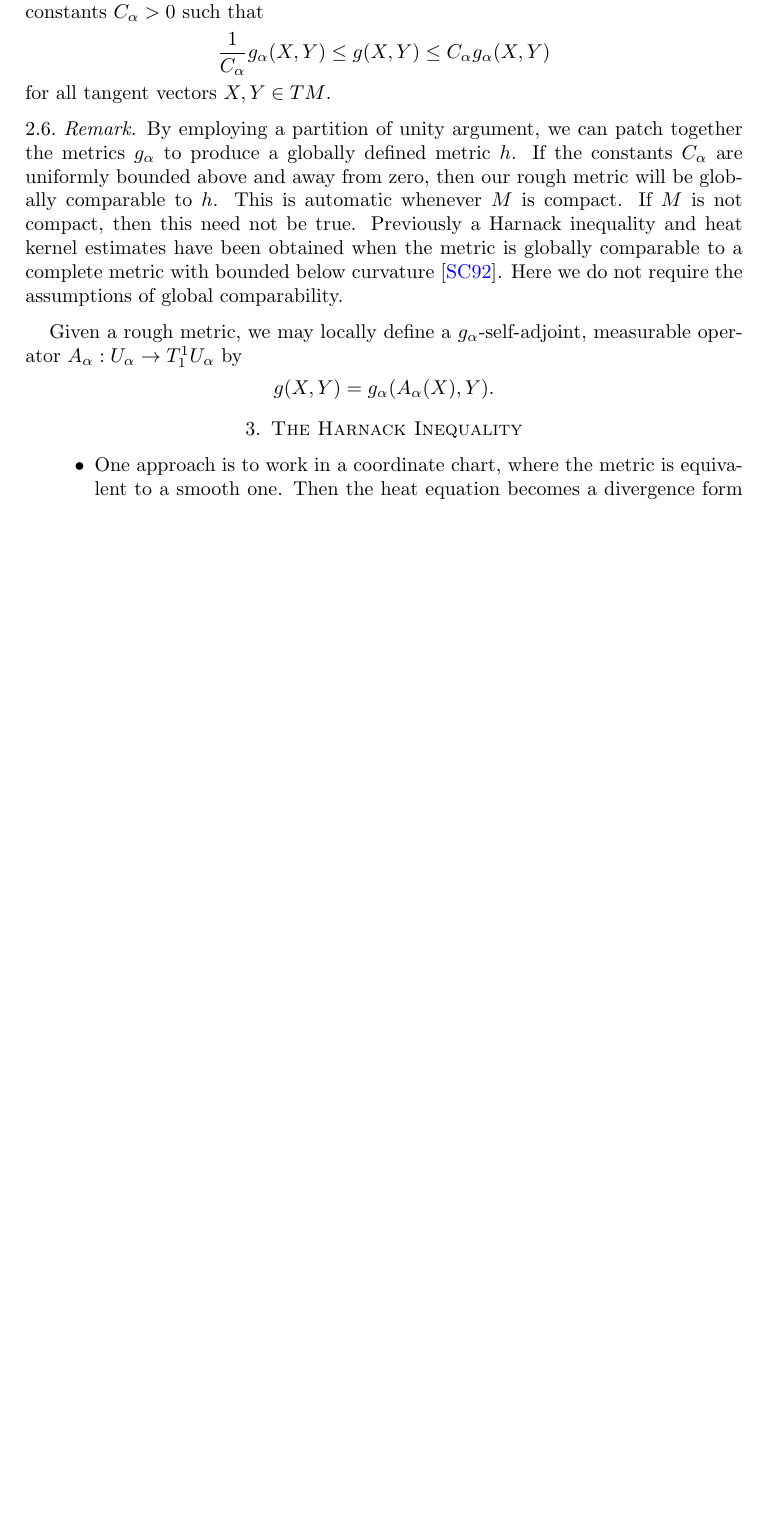
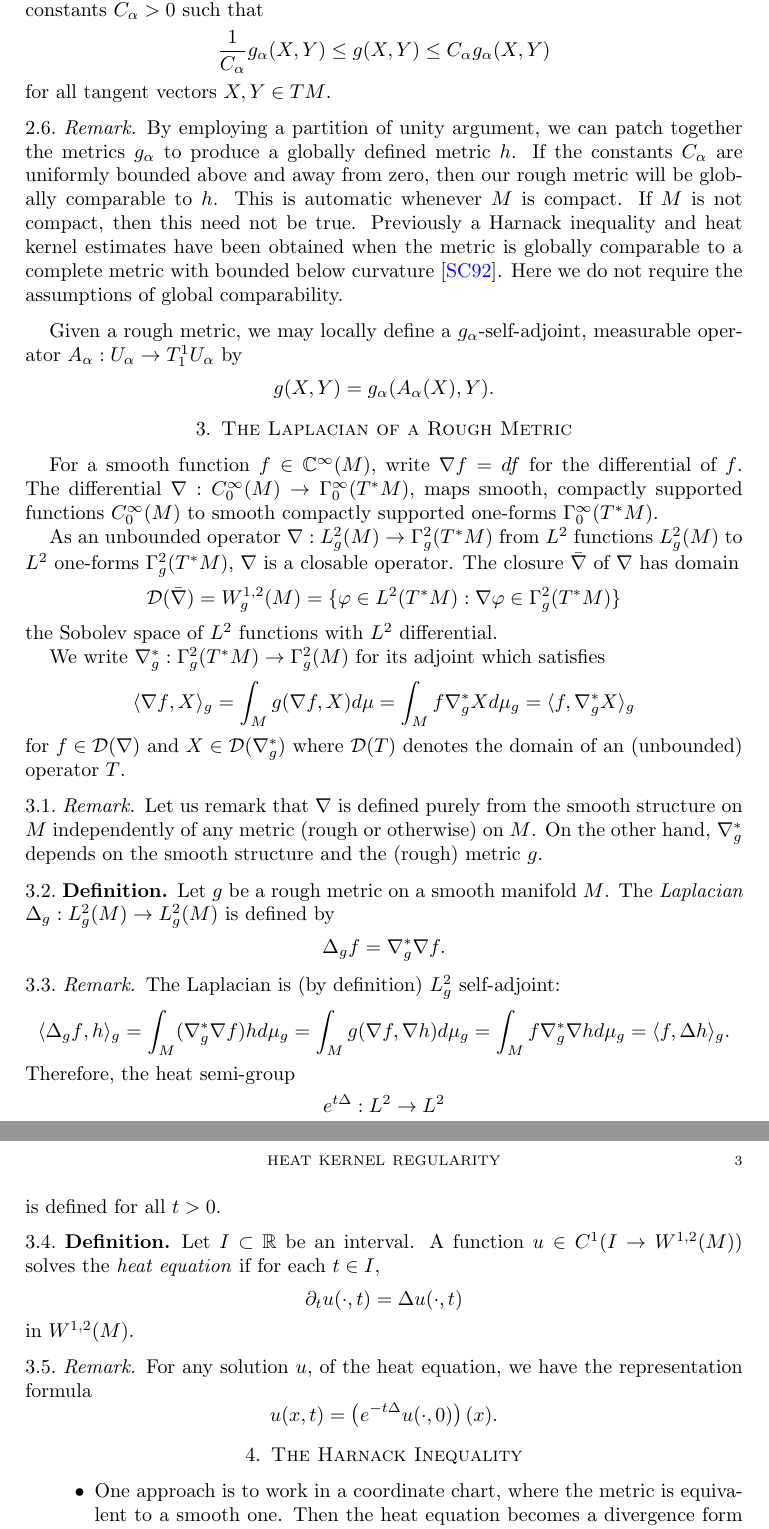
Before and after one commit to pabryan/rough_metrics_heat_kernel_regularity, a LaTeX paper (main.tex): part of page 2 of 2 before the commit and two parts of pages 2 and 3 of 3 after it, the two joined at a grey line, cut so that both start at the same text, the shorter picture padded with empty space. Compiled offline with pdfLaTeX.

Commit message:
Added section with definition of Laplacian.

```diff
--- a/main.tex
+++ b/main.tex
@@ -75,6 +75,60 @@ Given a rough metric, we may locally define a \(g_{\alpha}\)-self-adjoint, measu
 g(X, Y) = g_{\alpha} (A_{\alpha} (X), Y).
 \]
 
+\section{The Laplacian of a Rough Metric}
+
+For a smooth function \(f \in \C^{\infty}(M)\), write \(\nabla f = df\) for the differential of \(f\). The differential \(\nabla : C^{\infty}_0(M) \to \Gamma^{\infty}_0(T^{\ast} M)\), maps smooth, compactly supported functions \(C^{\infty}_0(M)\) to smooth compactly supported one-forms \(\Gamma^{\infty}_0(T^{\ast} M)\).
+
+As an unbounded operator \(\nabla: L^2_g (M) \to \Gamma^2_g(T^{\ast} M)\) from \(L^2\) functions \(L^2_g (M)\) to \(L^2\) one-forms \(\Gamma^2_g(T^{\ast} M)\), \(\nabla\) is a closable operator. The closure \(\bar{\nabla}\) of \(\nabla\) has domain
+\[
+\domain(\bar{\nabla}) = W^{1,2}_g (M) = \lbrace \varphi \in L^2 (T^{\ast} M) : \nabla \varphi \in \Gamma^2_g(T^{\ast} M) \rbrace
+\]
+the Sobolev space of \(L^2\) functions with \(L^2\) differential.
+
+We write \(\nabla^{\ast}_g : \Gamma^2_g(T^{\ast} M) \to \Gamma^2_g(M)\) for its adjoint which satisfies
+\[
+\ip{\nabla f}{X}_{g} = \int_M g(\nabla f, X) d\mu = \int_M f \nabla^{\ast}_g X d\mu_g = \ip{f}{\nabla^{\ast}_g X}_g
+\]
+for \(f \in \domain(\nabla)\) and \(X \in \domain(\nabla^{\ast}_g)\) where \(\domain(T)\) denotes the domain of an (unbounded) operator \(T\).
+
+\begin{rem}
+Let us remark that \(\nabla\) is defined purely from the smooth structure on \(M\) independently of any metric (rough or otherwise) on \(M\). On the other hand, \(\nabla^{\ast}_g\) depends on the smooth structure and the (rough) metric \(g\).
+\end{rem}
+
+\begin{defn}
+Let \(g\) be a rough metric on a smooth manifold \(M\). The \emph{Laplacian} \(\Delta_g : L^2_g(M) \to L^2_g(M)\) is defined by
+\[
+\Delta_g f = \nabla^{\ast}_g \nabla f.
+\]
+\end{defn}
+
+\begin{rem}
+The Laplacian is (by definition) \(L^2_g\) self-adjoint:
+\[
+\ip{\Delta_g f}{h}_g = \int_M (\nabla^{\ast}_g \nabla f) h d\mu_g = \int_M g(\nabla f, \nabla h) d\mu_g = \int_M f \nabla^{\ast}_g \nabla h d\mu_g = \ip{f}{\Delta h}_g.
+\]
+Therefore, the heat semi-group
+\[
+e^{t \Delta} : L^2 \to L^2
+\]
+is defined for all \(t > 0\).
+\end{rem}
+
+\begin{defn}
+Let \(I \subset \R\) be an interval. A function \(u \in C^1(I \to W^{1,2}(M))\) solves the \emph{heat equation} if for each \(t \in I\),
+\[
+\partial_t u (\cdot, t) = \Delta u (\cdot, t)
+\]
+in \(W^{1,2}(M)\).
+\end{defn}
+
+\begin{rem}
+For any solution \(u\), of the heat equation, we have the representation formula
+\[
+u(x, t) = \left(e^{-t \Delta} u(\cdot, 0)\right) (x).
+\]
+\end{rem}
+
 \section{The Harnack Inequality}
 \label{sec:harnack}
 
```
